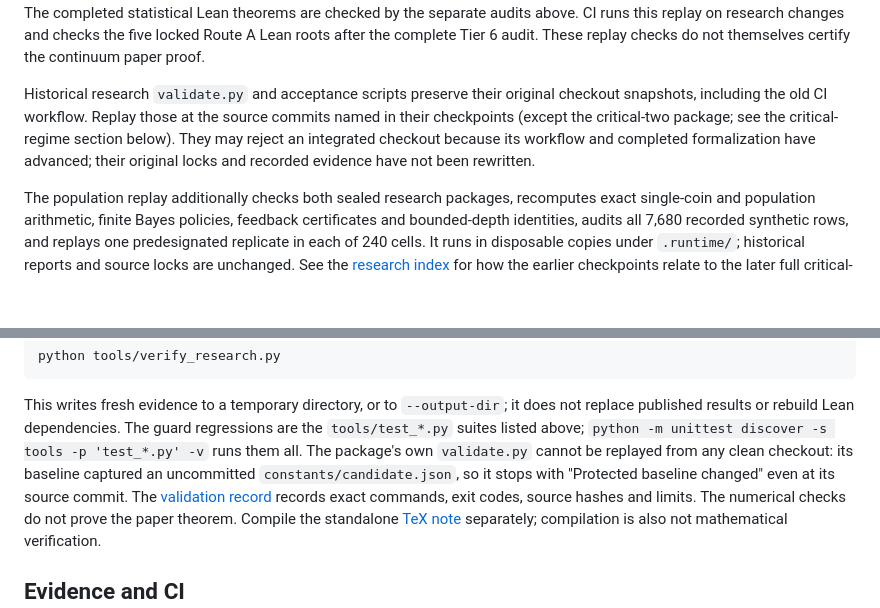
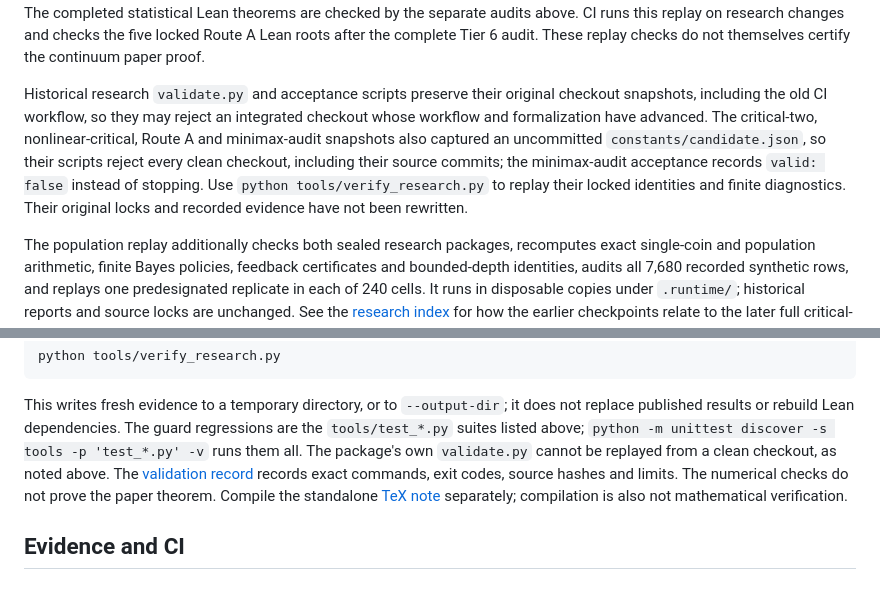
Before and after one commit to davidiach/adaptive-threshold-estimation, a Markdown page: docs/VERIFY.md, 2 parts joined by grey strips. Drawn GitHub-style; blank space fills up the shorter version.

Commit message:
Widen the historical-replay caveat and record the oracle proofs
- Four historical package snapshots captured the same uncommitted
  constants/candidate.json: critical-two, nonlinear-critical, Route A and
  minimax-audit. None of their own scripts can pass on any clean checkout.
  VERIFY.md now says so once for all four, and points to
  tools/verify_research.py, which replays their identities and finite
  diagnostics.
- METHOD.md still called the magnitude-oracle bounds paper-only. The
  merged PR #16 proves the revealed and selected RMS and confidence lower
  bounds in Lean.

Co-Authored-By: Claude Opus 5.5 <noreply@anthropic.com>
Claude-Session: https://claude.ai/code/session_01MRoRhsoQBL451j223C1Ump

```diff
--- a/docs/VERIFY.md
+++ b/docs/VERIFY.md
@@ -220,11 +220,14 @@ Route A Lean roots after the complete Tier 6 audit. These replay checks do
 not themselves certify the continuum paper proof.
 
 Historical research `validate.py` and acceptance scripts preserve their original
-checkout snapshots, including the old CI workflow. Replay those at the source
-commits named in their checkpoints (except the critical-two package; see the
-critical-regime section below). They may reject an integrated checkout
-because its workflow and completed formalization have advanced; their original
-locks and recorded evidence have not been rewritten.
+checkout snapshots, including the old CI workflow, so they may reject an
+integrated checkout whose workflow and formalization have advanced. The
+critical-two, nonlinear-critical, Route A and minimax-audit snapshots also
+captured an uncommitted `constants/candidate.json`, so their scripts reject
+every clean checkout, including their source commits; the minimax-audit
+acceptance records `valid: false` instead of stopping. Use
+`python tools/verify_research.py` to replay their locked identities and finite
+diagnostics. Their original locks and recorded evidence have not been rewritten.
 
 The population replay additionally checks both sealed research packages,
 recomputes exact single-coin and population arithmetic, finite Bayes policies,
@@ -308,9 +311,8 @@ This writes fresh evidence to a temporary directory, or to `--output-dir`; it
 does not replace published results or rebuild Lean dependencies. The guard
 regressions are the `tools/test_*.py` suites listed above;
 `python -m unittest discover -s tools -p 'test_*.py' -v` runs them all.
-The package's own `validate.py` cannot be replayed from any clean checkout:
-its baseline captured an uncommitted `constants/candidate.json`, so it stops
-with "Protected baseline changed" even at its source commit. The
+The package's own `validate.py` cannot be replayed from a clean checkout, as
+noted above. The
 [validation record](../research/2026-10-27-critical-two/validation.json) records
 exact commands, exit codes, source hashes and limits. The numerical checks do
 not prove the paper theorem. Compile the standalone
```
Also changed, not shown: docs/process/METHOD.md (+6 -5 lines).
